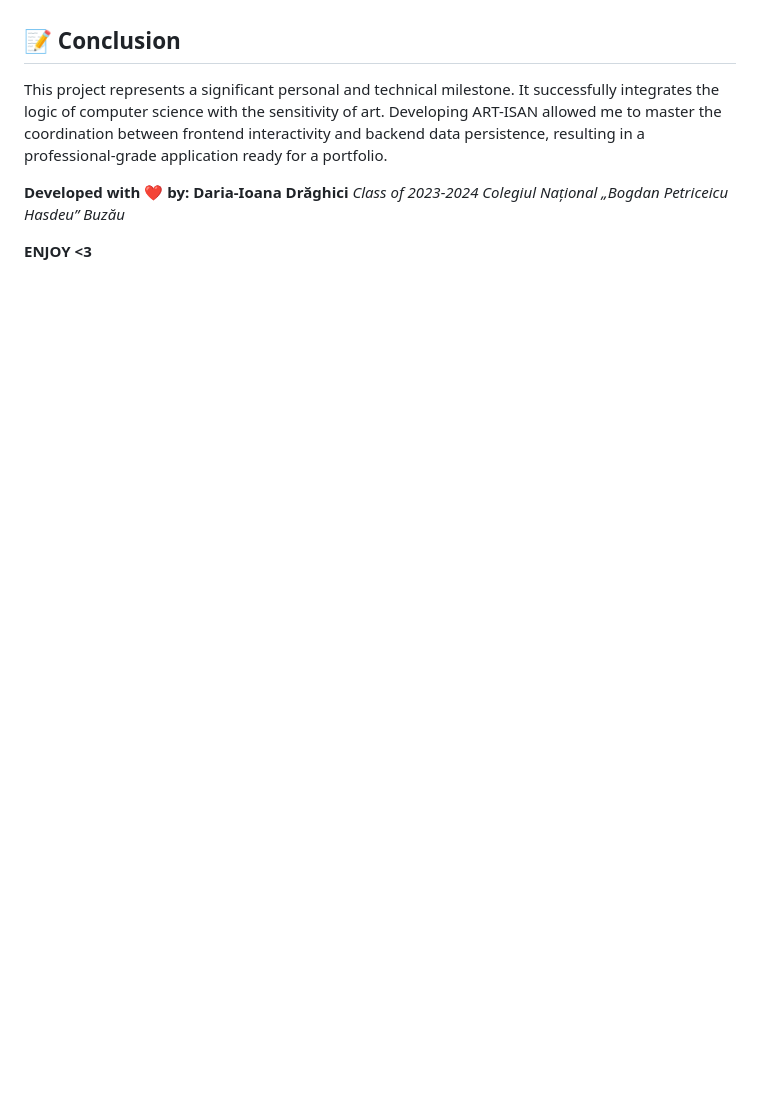
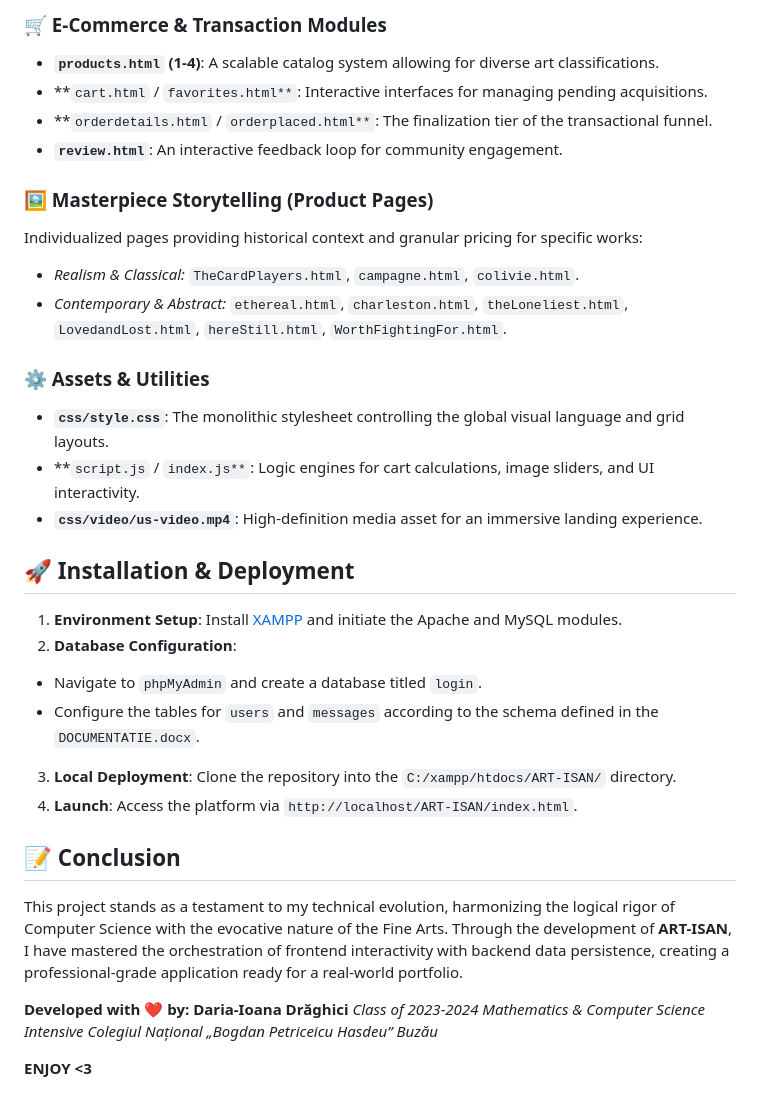
Before and after one commit to dariadraghici/ECommerce-website, a Markdown page: README.md, the part around one of its changes. Drawn GitHub-style; blank space fills up the shorter version.

```diff
--- a/README.md
+++ b/README.md
@@ -50,9 +52,40 @@ The project goes beyond simple aesthetics; it implements complex user management
+### 🛒 E-Commerce & Transaction Modules
+
+* **`products.html` (1-4)**: A scalable catalog system allowing for diverse art classifications.
+* **`cart.html` / `favorites.html**`: Interactive interfaces for managing pending acquisitions.
+* **`orderdetails.html` / `orderplaced.html**`: The finalization tier of the transactional funnel.
+* **`review.html`**: An interactive feedback loop for community engagement.
+
+### 🖼 Masterpiece Storytelling (Product Pages)
+
+Individualized pages providing historical context and granular pricing for specific works:
+
+* *Realism & Classical:* `TheCardPlayers.html`, `campagne.html`, `colivie.html`.
+* *Contemporary & Abstract:* `ethereal.html`, `charleston.html`, `theLoneliest.html`, `LovedandLost.html`, `hereStill.html`, `WorthFightingFor.html`.
+
+### ⚙️ Assets & Utilities
+
+* **`css/style.css`**: The monolithic stylesheet controlling the global visual language and grid layouts.
+* **`script.js` / `index.js**`: Logic engines for cart calculations, image sliders, and UI interactivity.
+* **`css/video/us-video.mp4`**: High-definition media asset for an immersive landing experience.
+
+
+## 🚀 Installation & Deployment
+
+1. **Environment Setup**: Install [XAMPP](https://www.apachefriends.org/) and initiate the Apache and MySQL modules.
+2. **Database Configuration**:
+* Navigate to `phpMyAdmin` and create a database titled `login`.
+* Configure the tables for `users` and `messages` according to the schema defined in the `DOCUMENTATIE.docx`.
+
+
+3. **Local Deployment**: Clone the repository into the `C:/xampp/htdocs/ART-ISAN/` directory.
+4. **Launch**: Access the platform via `http://localhost/ART-ISAN/index.html`.
 
 
 ## 📝 Conclusion
 
-This project represents a significant personal and technical milestone. It successfully integrates the logic of computer science with the sensitivity of art. Developing ART-ISAN allowed me to master the coordination between frontend interactivity and backend data persistence, resulting in a professional-grade application ready for a portfolio.
+This project stands as a testament to my technical evolution, harmonizing the logical rigor of Computer Science with the evocative nature of the Fine Arts. Through the development of **ART-ISAN**, I have mastered the orchestration of frontend interactivity with backend data persistence, creating a professional-grade application ready for a real-world portfolio.
 
-**Developed with ❤️ by:** **Daria-Ioana Drăghici** *Class of 2023-2024* *Colegiul Național „Bogdan Petriceicu Hasdeu” Buzău*
+**Developed with ❤️ by:** **Daria-Ioana Drăghici** *Class of 2023-2024* *Mathematics & Computer Science Intensive* *Colegiul Național „Bogdan Petriceicu Hasdeu” Buzău*
 
 **ENJOY <3**
```
Also changed, not shown: other parts of README.md (+38 -36 lines).
